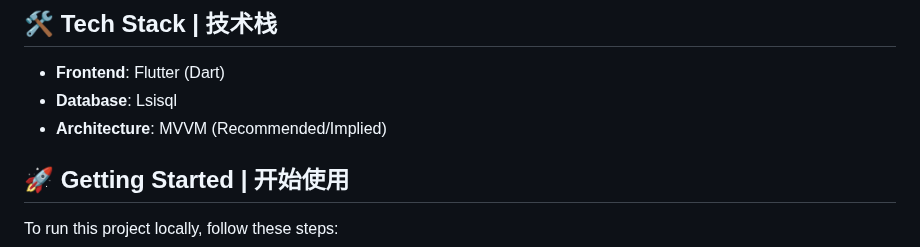
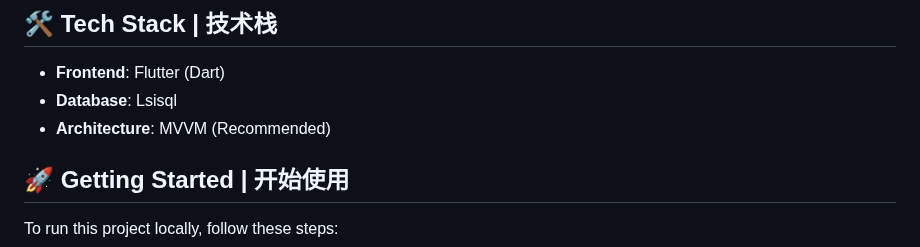
Before and after one commit to ynadtiy19/appleonemore, a Markdown page: README.md, the part around one of its changes. Rendered like a GitHub page.

```diff
--- a/README.md
+++ b/README.md
@@ -45,7 +47,7 @@ A modern social networking application built with **Flutter**, featuring real-ti
 
 *   **Frontend**: Flutter (Dart)
 *   **Database**: Lsisql
-*   **Architecture**: MVVM (Recommended/Implied)
+*   **Architecture**: MVVM (Recommended)
 
 ## 🚀 Getting Started | 开始使用
 
```
Also changed, not shown: other parts of README.md (+10 -8 lines).
